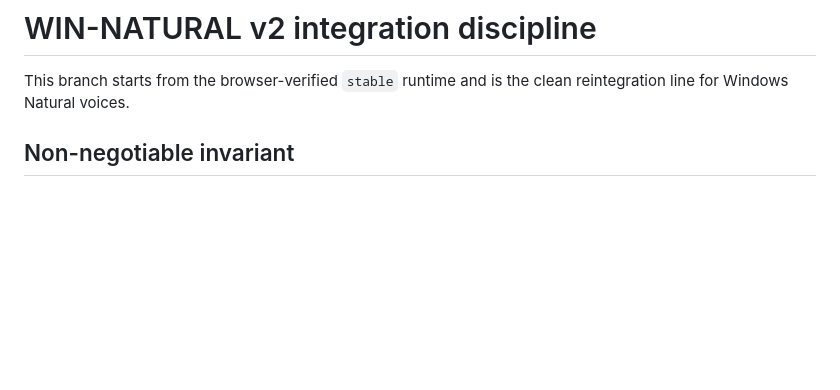
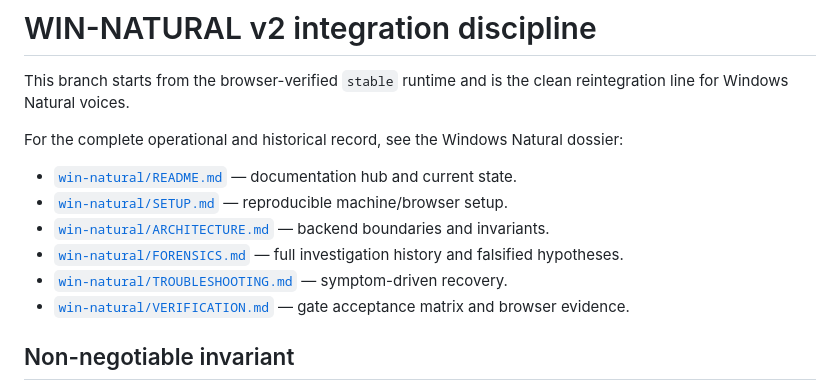
Before and after one commit to sguzman/edge-tts, a Markdown page: docs/WIN_NATURAL_V2_PLAN.md, the part around the change. Rendered like a GitHub page; blank space fills up the shorter version.

Commit message:
Link staged plan to Windows Natural dossier

```diff
--- a/docs/WIN_NATURAL_V2_PLAN.md
+++ b/docs/WIN_NATURAL_V2_PLAN.md
@@ -1,6 +1,15 @@
 # WIN-NATURAL v2 integration discipline
 
 This branch starts from the browser-verified `stable` runtime and is the clean reintegration line for Windows Natural voices.
+
+For the complete operational and historical record, see the Windows Natural dossier:
+
+- [`win-natural/README.md`](win-natural/README.md) — documentation hub and current state.
+- [`win-natural/SETUP.md`](win-natural/SETUP.md) — reproducible machine/browser setup.
+- [`win-natural/ARCHITECTURE.md`](win-natural/ARCHITECTURE.md) — backend boundaries and invariants.
+- [`win-natural/FORENSICS.md`](win-natural/FORENSICS.md) — full investigation history and falsified hypotheses.
+- [`win-natural/TROUBLESHOOTING.md`](win-natural/TROUBLESHOOTING.md) — symptom-driven recovery.
+- [`win-natural/VERIFICATION.md`](win-natural/VERIFICATION.md) — gate acceptance matrix and browser evidence.
 
 ## Non-negotiable invariant
 
```
